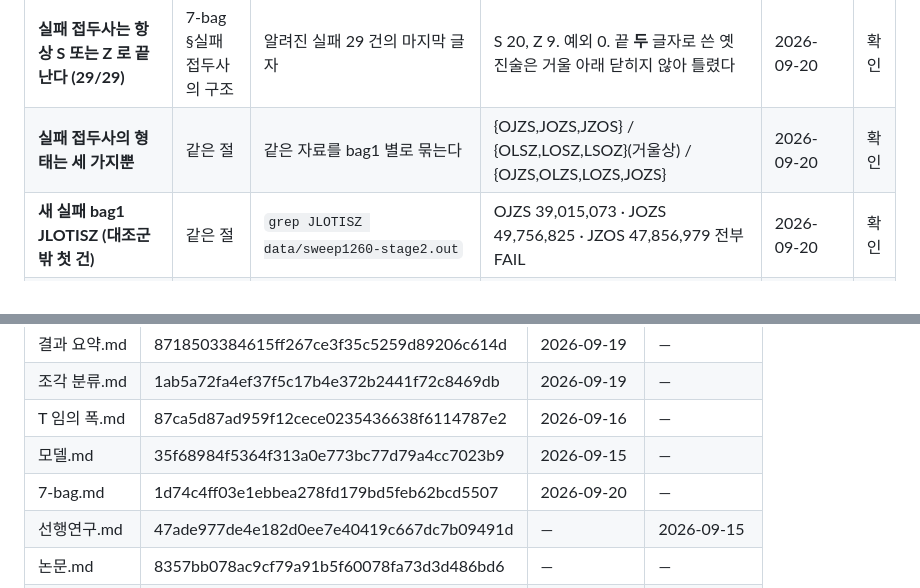
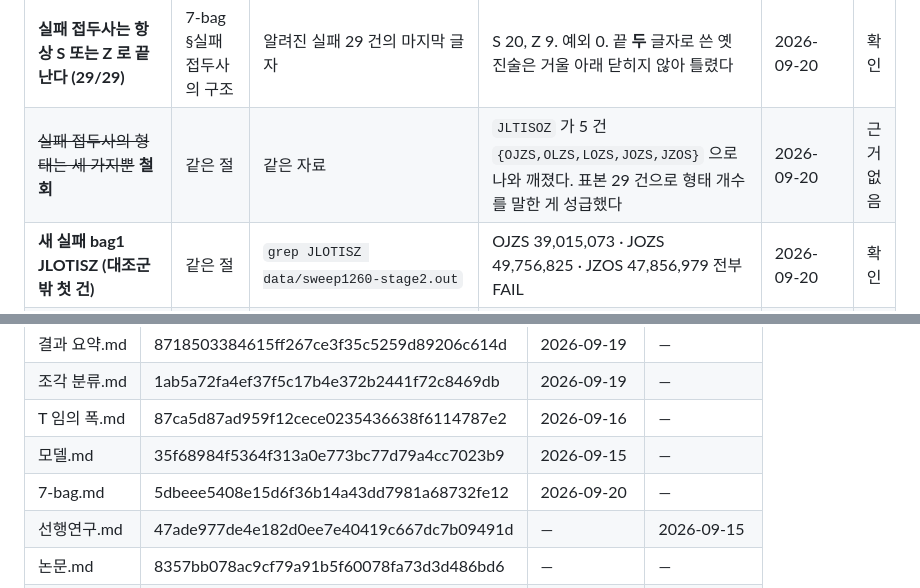
Before and after one commit to KJH-code/tetris-dynamic-tilings, a Markdown page: docs/ko/ledger-ko.md, 2 parts joined by grey strips. Drawn GitHub-style.

Commit message:
docs: sync the ledger — the three-forms observation is withdrawn
Co-Authored-By: Claude Opus 5 <noreply@anthropic.com>
Claude-Session: https://claude.ai/code/session_0118FaHdVwXoMn8JUHikzaeY

```diff
--- a/docs/ko/ledger-ko.md
+++ b/docs/ko/ledger-ko.md
@@ -140,7 +140,7 @@ T 는 2026-09-15 감사 시점에 임의 폭 정리가 없었고 폭별 탐색
 | 실패 bag2 는 전부 {O,S,Z}+{J 또는 L} | 7-bag §살아남은 관찰 | 위 FAIL 목록의 조각 집합 | 13 건 전부 {J,O,S,Z} 또는 {L,O,S,Z} | 2026-09-18 | 확인 |
 | "실패는 ZS 로 끝난다" — **반증** | 7-bag §깨진 관찰 | 같은 목록의 끝 두 글자 | ZS 8, SZ 2, OS 2, OZ 1 | 2026-09-18 | 확인 |
 | **실패 접두사는 항상 S 또는 Z 로 끝난다 (29/29)** | 7-bag §실패 접두사의 구조 | 알려진 실패 29 건의 마지막 글자 | S 20, Z 9. 예외 0. 끝 **두** 글자로 쓴 옛 진술은 거울 아래 닫히지 않아 틀렸다 | 2026-09-20 | 확인 |
-| **실패 접두사의 형태는 세 가지뿐** | 같은 절 | 같은 자료를 bag1 별로 묶는다 | {OJZS,JOZS,JZOS} / {OLSZ,LOSZ,LSOZ}(거울상) / {OJZS,OLZS,LOZS,JOZS} | 2026-09-20 | 확인 |
+| ~~실패 접두사의 형태는 세 가지뿐~~ **철회** | 같은 절 | 같은 자료 | `JLTISOZ` 가 5 건 `{OJZS,OLZS,LOZS,JOZS,JZOS}` 으로 나와 깨졌다. 표본 29 건으로 형태 개수를 말한 게 성급했다 | 2026-09-20 | 근거없음 |
 | **새 실패 bag1 JLOTISZ (대조군 밖 첫 건)** | 같은 절 | `grep JLOTISZ data/sweep1260-stage2.out` | OJZS 39,015,073 · JOZS 49,756,825 · JZOS 47,856,979 전부 FAIL | 2026-09-20 | 확인 |
 | S·Z 가 둘 다 bag1 5 번째 이후 (필요조건 후보) | 7-bag §새 관찰 | 실패 bag1 4 개 전부 해당. 표본 100 중 15 개가 해당하고 그중 3 개 실패, 나머지 85 개는 실패 0 | — | 2026-09-18 | 확인 |
 | **실패 9 건의 상태 수 범위 3.8×10⁷ ~ 5.2×10⁷** | 논문 §7, 7-bag §표본 100 개 | `awk '$3=="FAIL" && $4+0>0 {print $4}' data/cap-resolved.out \| sort -n` | 최소 37,968,211 최대 51,979,998 | 2026-09-18 | 확인 |
@@ -172,7 +172,7 @@ T 는 2026-09-15 감사 시점에 임의 폭 정리가 없었고 폭별 탐색
 | 조각 분류.md | 1ab5a72fa4ef37f5c17b4e372b2441f72c8469db | 2026-09-19 | — |
 | T 임의 폭.md | 87ca5d87ad959f12cece0235436638f6114787e2 | 2026-09-16 | — |
 | 모델.md | 35f68984f5364f313a0e773bc77d79a4cc7023b9 | 2026-09-15 | — |
-| 7-bag.md | 1d74c4ff03e1ebbea278fd179bd5feb62bcd5507 | 2026-09-20 | — |
+| 7-bag.md | 5dbeee5408e15d6f36b14a43dd7981a68732fe12 | 2026-09-20 | — |
 | 선행연구.md | 47ade977de4e182d0ee7e40419c667dc7b09491d | — | 2026-09-15 |
 | 논문.md | 8357bb078ac9cf79a91b5f60078fa73d3d486bd6 | — | — |
 | TODO.md | 5aa46952cffb92b6dcd5514e38434d87ef22a017 | — | — |
```
